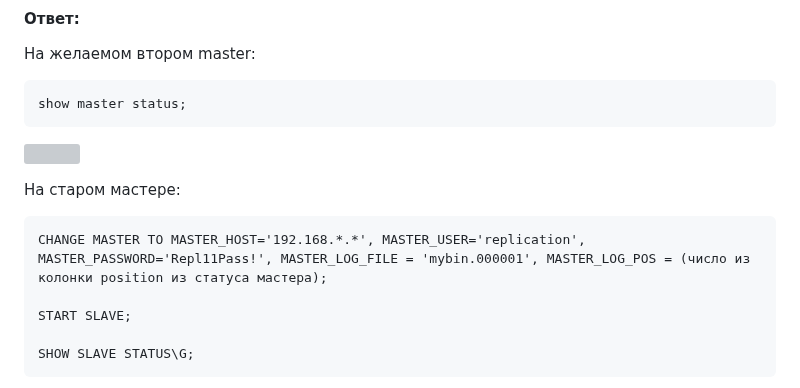
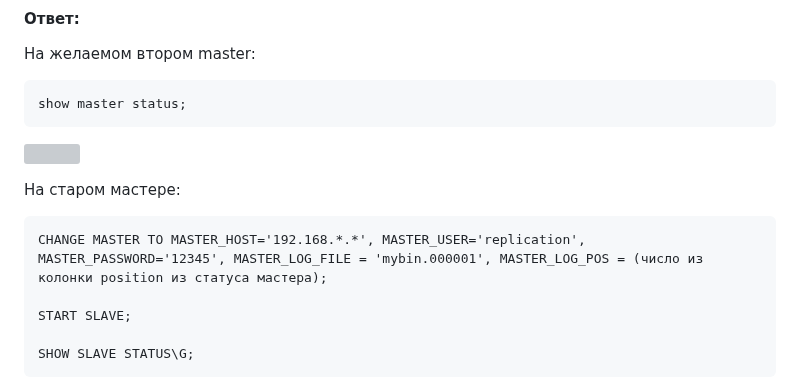
Before and after one commit to networksuperman/netology_dev_ops, a Markdown page: rel_bd/12_6/12_6.md, the part around the change. Drawn GitHub-style; grey boxes are pictures that could not be loaded.

````diff
--- a/rel_bd/12_6/12_6.md
+++ b/rel_bd/12_6/12_6.md
@@ -97,7 +97,7 @@ show master status;
 
 На старом мастере:
 ```
-CHANGE MASTER TO MASTER_HOST='192.168.*.*', MASTER_USER='replication', MASTER_PASSWORD='Repl11Pass!', MASTER_LOG_FILE = 'mybin.000001', MASTER_LOG_POS = (число из колонки position из статуса мастера);
+CHANGE MASTER TO MASTER_HOST='192.168.*.*', MASTER_USER='replication', MASTER_PASSWORD='12345', MASTER_LOG_FILE = 'mybin.000001', MASTER_LOG_POS = (число из колонки position из статуса мастера);
 
 START SLAVE;
 
````
